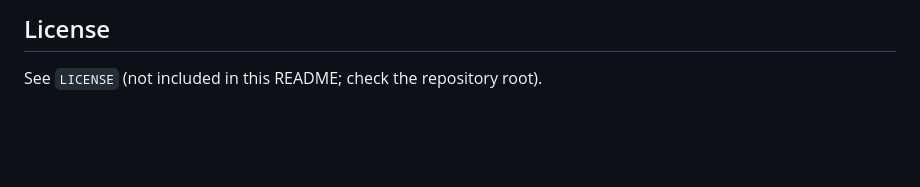
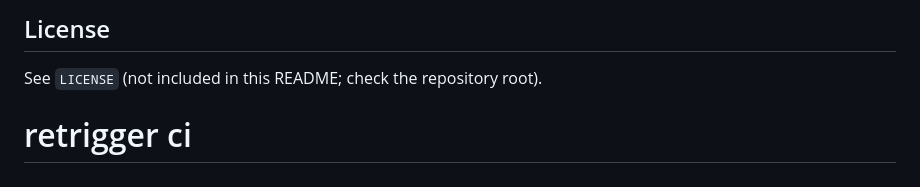
Before and after one commit to darylemb/cenidim-web, a Markdown page: README.md, the part around the change. Rendered like a GitHub page; blank space fills up the shorter version.

Commit message:
ci: retrigger checks after lint/typecheck fixes

```diff
--- a/README.md
+++ b/README.md
@@ -319,3 +319,4 @@ When changing the Google OAuth env vars, only the `environment:` block of the `b
 ## License
 
 See `LICENSE` (not included in this README; check the repository root).
+# retrigger ci
```
